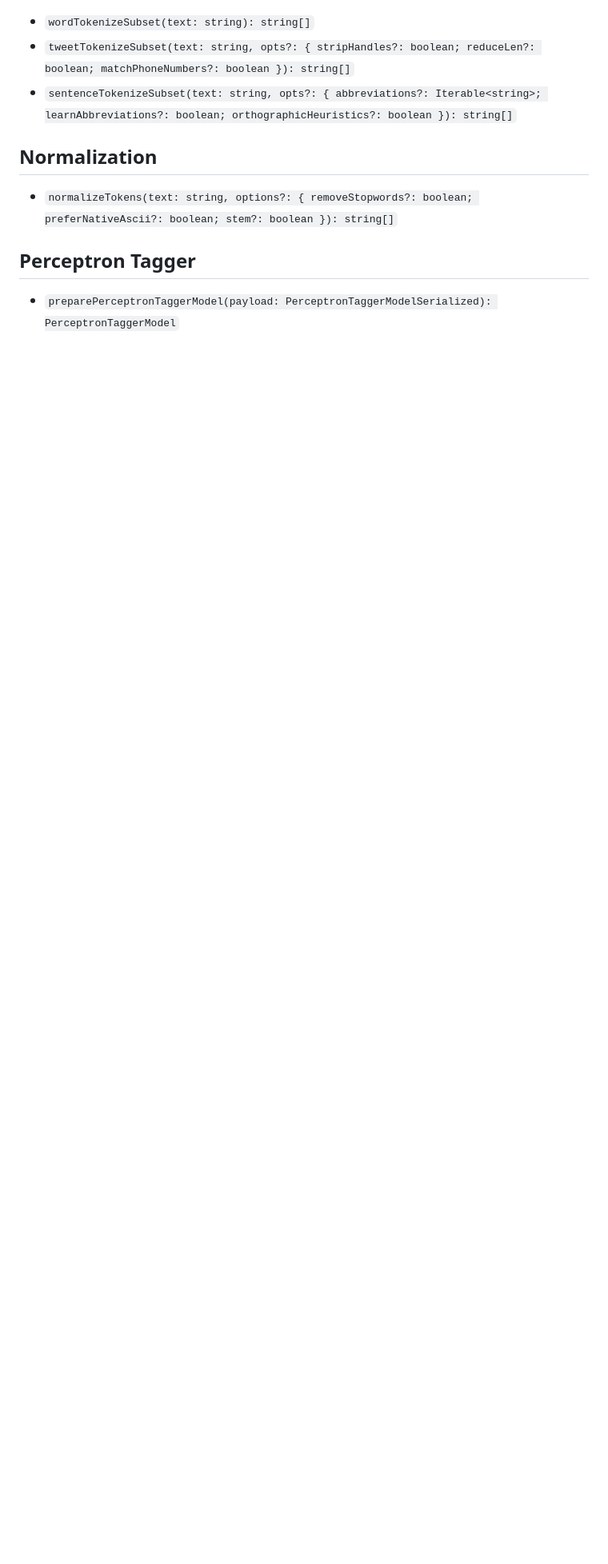
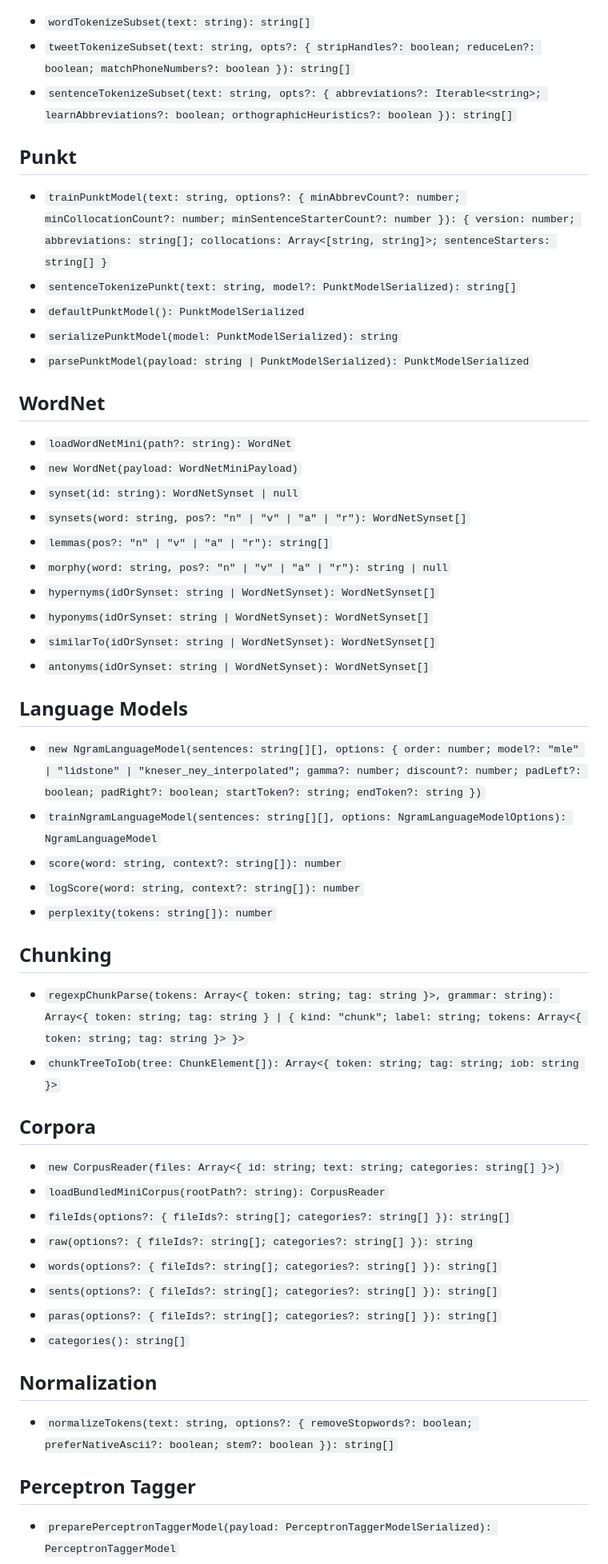
Before and after one commit to Seyamalam/bun_nltk, a Markdown page: docs/API.md, the part around one of its changes. Shown at 80% size. Rendered like a GitHub page; blank space fills up the shorter version.

```diff
--- a/docs/API.md
+++ b/docs/API.md
@@ -96,6 +95,51 @@ These functions are pure TypeScript reference implementations.
 - `tweetTokenizeSubset(text: string, opts?: { stripHandles?: boolean; reduceLen?: boolean; matchPhoneNumbers?: boolean }): string[]`
 - `sentenceTokenizeSubset(text: string, opts?: { abbreviations?: Iterable<string>; learnAbbreviations?: boolean; orthographicHeuristics?: boolean }): string[]`
 
+## Punkt
+
+- `trainPunktModel(text: string, options?: { minAbbrevCount?: number; minCollocationCount?: number; minSentenceStarterCount?: number }): { version: number; abbreviations: string[]; collocations: Array<[string, string]>; sentenceStarters: string[] }`
+- `sentenceTokenizePunkt(text: string, model?: PunktModelSerialized): string[]`
+- `defaultPunktModel(): PunktModelSerialized`
+- `serializePunktModel(model: PunktModelSerialized): string`
+- `parsePunktModel(payload: string | PunktModelSerialized): PunktModelSerialized`
+
+## WordNet
+
+- `loadWordNetMini(path?: string): WordNet`
+- `new WordNet(payload: WordNetMiniPayload)`
+- `synset(id: string): WordNetSynset | null`
+- `synsets(word: string, pos?: "n" | "v" | "a" | "r"): WordNetSynset[]`
+- `lemmas(pos?: "n" | "v" | "a" | "r"): string[]`
+- `morphy(word: string, pos?: "n" | "v" | "a" | "r"): string | null`
+- `hypernyms(idOrSynset: string | WordNetSynset): WordNetSynset[]`
+- `hyponyms(idOrSynset: string | WordNetSynset): WordNetSynset[]`
+- `similarTo(idOrSynset: string | WordNetSynset): WordNetSynset[]`
+- `antonyms(idOrSynset: string | WordNetSynset): WordNetSynset[]`
+
+## Language Models
+
+- `new NgramLanguageModel(sentences: string[][], options: { order: number; model?: "mle" | "lidstone" | "kneser_ney_interpolated"; gamma?: number; discount?: number; padLeft?: boolean; padRight?: boolean; startToken?: string; endToken?: string })`
+- `trainNgramLanguageModel(sentences: string[][], options: NgramLanguageModelOptions): NgramLanguageModel`
+- `score(word: string, context?: string[]): number`
+- `logScore(word: string, context?: string[]): number`
+- `perplexity(tokens: string[]): number`
+
+## Chunking
+
+- `regexpChunkParse(tokens: Array<{ token: string; tag: string }>, grammar: string): Array<{ token: string; tag: string } | { kind: "chunk"; label: string; tokens: Array<{ token: string; tag: string }> }>`
+- `chunkTreeToIob(tree: ChunkElement[]): Array<{ token: string; tag: string; iob: string }>`
+
+## Corpora
+
+- `new CorpusReader(files: Array<{ id: string; text: string; categories: string[] }>)`
+- `loadBundledMiniCorpus(rootPath?: string): CorpusReader`
+- `fileIds(options?: { fileIds?: string[]; categories?: string[] }): string[]`
+- `raw(options?: { fileIds?: string[]; categories?: string[] }): string`
+- `words(options?: { fileIds?: string[]; categories?: string[] }): string[]`
+- `sents(options?: { fileIds?: string[]; categories?: string[] }): string[]`
+- `paras(options?: { fileIds?: string[]; categories?: string[] }): string[]`
+- `categories(): string[]`
+
 ## Normalization
 
 - `normalizeTokens(text: string, options?: { removeStopwords?: boolean; preferNativeAscii?: boolean; stem?: boolean }): string[]`
```
Also changed, not shown: other parts of docs/API.md (+5 -6 lines), CHANGELOG.md (+6 -1 lines), README.md (+6 -0 lines).
